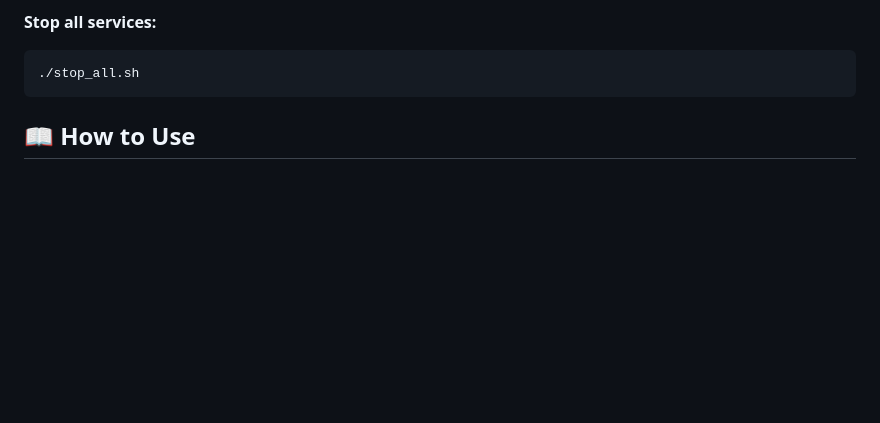
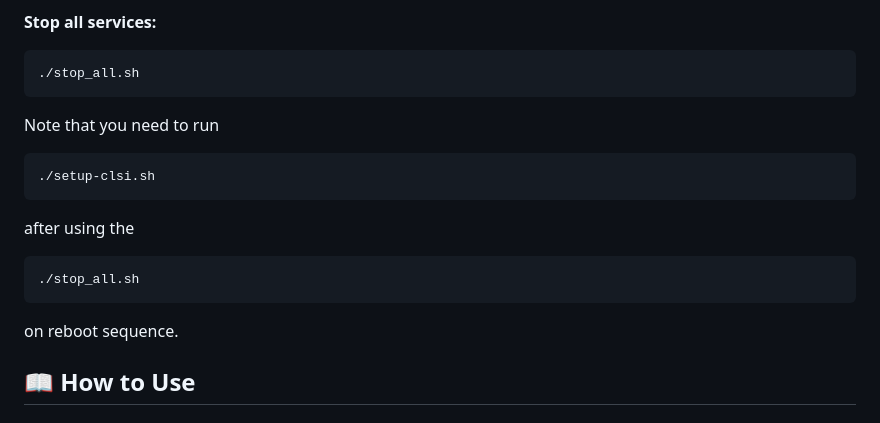
Before and after one commit to Caleb-Gawthroupe/worknest, a Markdown page: README.md, the part around the change. Drawn GitHub-style; blank space fills up the shorter version.

Commit message:
Update README with setup instructions after stopping services
Added note about running setup-clsi.sh after stop_all.sh.

````diff
--- a/README.md
+++ b/README.md
@@ -70,6 +70,15 @@ Navigate to [http://localhost:8000](http://localhost:8000)
 ```bash
 ./stop_all.sh
 ```
+Note that you need to run
+```bash
+./setup-clsi.sh
+```
+after using the
+```bash
+./stop_all.sh
+```
+on reboot sequence.
 
 ## 📖 How to Use
 
````
